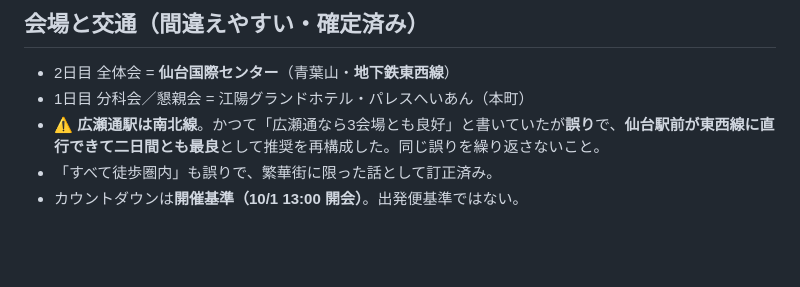
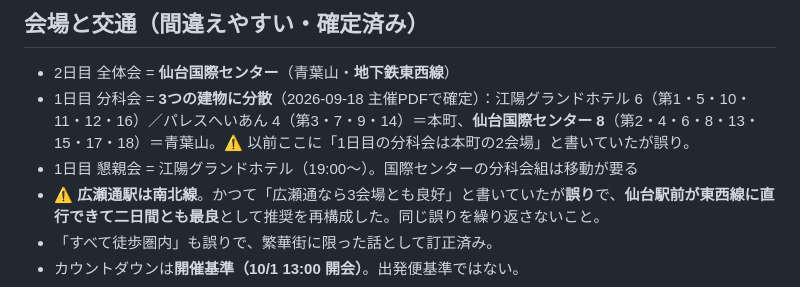
Before and after one commit to k-ugawa/sendai-guide, a Markdown page: CLAUDE.md, the part around the change. Drawn GitHub-style; blank space fills up the shorter version.

Commit message:
CLAUDE.md: 1日目の分科会会場の誤記を訂正（本町2会場→3建物に分散）
主催PDFでは18分科会のうち8つが仙台国際センター。ガイドの
「会場と交通（確定済み）」だけが古い記述のまま残っていた。

Co-Authored-By: Claude Opus 5 <noreply@anthropic.com>

```diff
--- a/CLAUDE.md
+++ b/CLAUDE.md
@@ -44,7 +44,8 @@
 ## 会場と交通（間違えやすい・確定済み）
 
 - 2日目 全体会 = **仙台国際センター**（青葉山・**地下鉄東西線**）
-- 1日目 分科会／懇親会 = 江陽グランドホテル・パレスへいあん（本町）
+- 1日目 分科会 = **3つの建物に分散**（2026-09-18 主催PDFで確定）：江陽グランドホテル 6（第1・5・10・11・12・16）／パレスへいあん 4（第3・7・9・14）＝本町、**仙台国際センター 8**（第2・4・6・8・13・15・17・18）＝青葉山。⚠️ 以前ここに「1日目の分科会は本町の2会場」と書いていたが誤り。
+- 1日目 懇親会 = 江陽グランドホテル（19:00〜）。国際センターの分科会組は移動が要る
 - ⚠️ **広瀬通駅は南北線**。かつて「広瀬通なら3会場とも良好」と書いていたが**誤り**で、**仙台駅前が東西線に直行できて二日間とも最良**として推奨を再構成した。同じ誤りを繰り返さないこと。
 - 「すべて徒歩圏内」も誤りで、繁華街に限った話として訂正済み。
 - カウントダウンは**開催基準（10/1 13:00 開会）**。出発便基準ではない。
```
